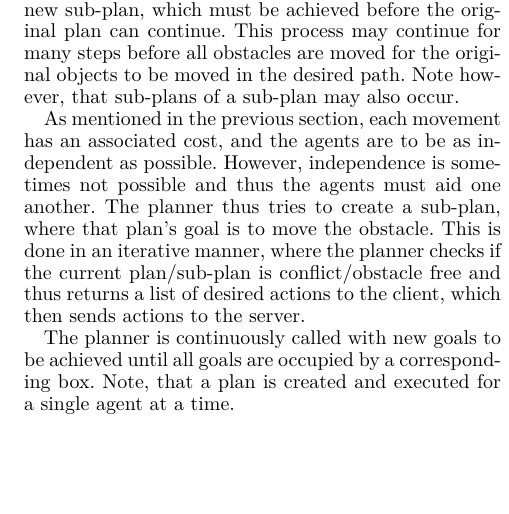
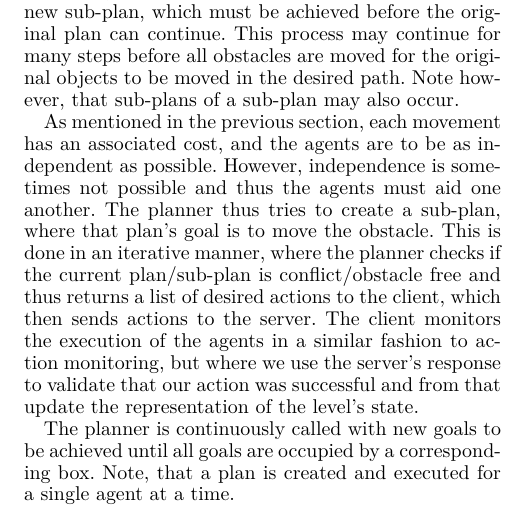
Before and after one commit to Obeyed/AIMAS, a LaTeX paper (project/article/article.tex, which reads project/article/content/method-online-planning.tex): part of one column of page 4 of 5, cut so that both start at the same text, the shorter picture padded with empty space. Compiled offline with XeLaTeX.

Commit message:
add note that we do some execution monitoring

```diff
--- a/project/article/content/method-online-planning.tex
+++ b/project/article/content/method-online-planning.tex
@@ -11,6 +11,7 @@ As mentioned in the previous section, each movement has an associated cost, and
 However, independence is sometimes not possible and thus the agents must aid one another.
 The planner thus tries to create a sub-plan, where that plan's goal is to move the obstacle.
 This is done in an iterative manner, where the planner checks if the current plan/sub-plan is conflict/obstacle free and thus returns a list of desired actions to the client, which then sends actions to the server.
+The client monitors the execution of the agents in a similar fashion to action monitoring, but where we use the server's response to validate that our action was successful and from that update the representation of the level's state.
 
 The planner is continuously called with new goals to be achieved until all goals are occupied by a corresponding box.
 Note, that a plan is created and executed for a single agent at a time.
```
